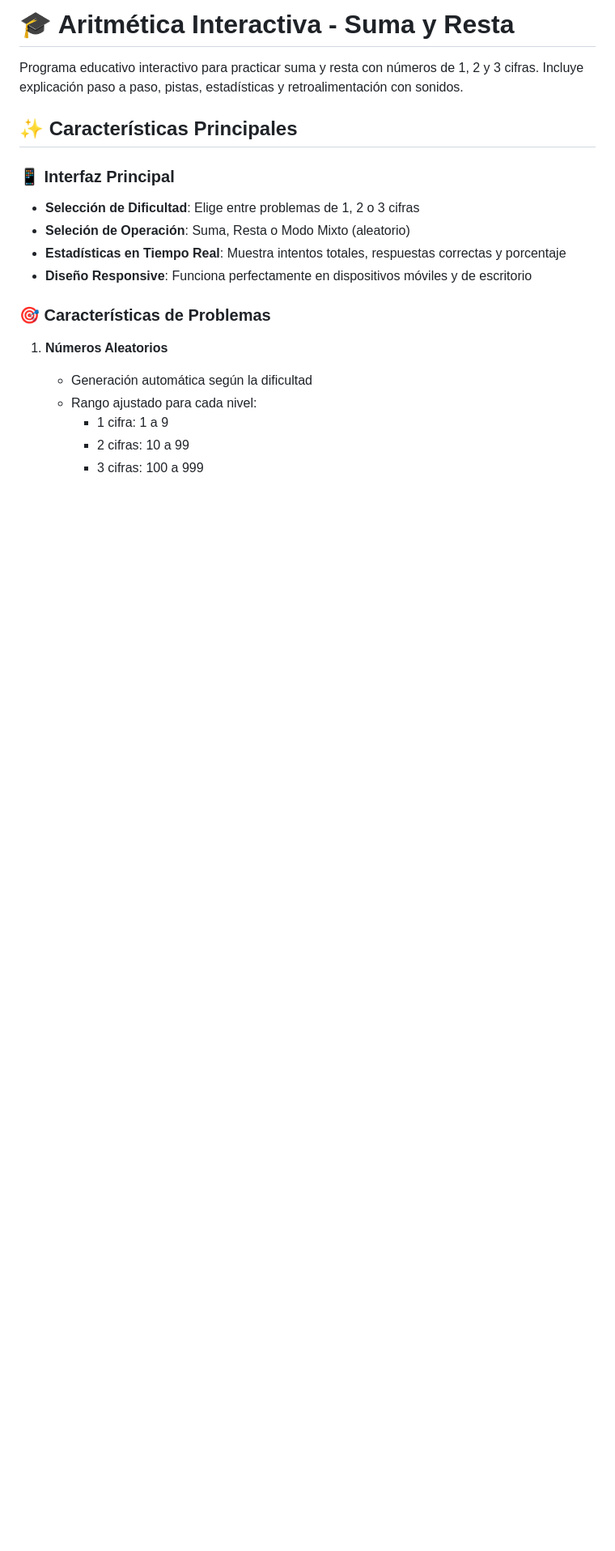
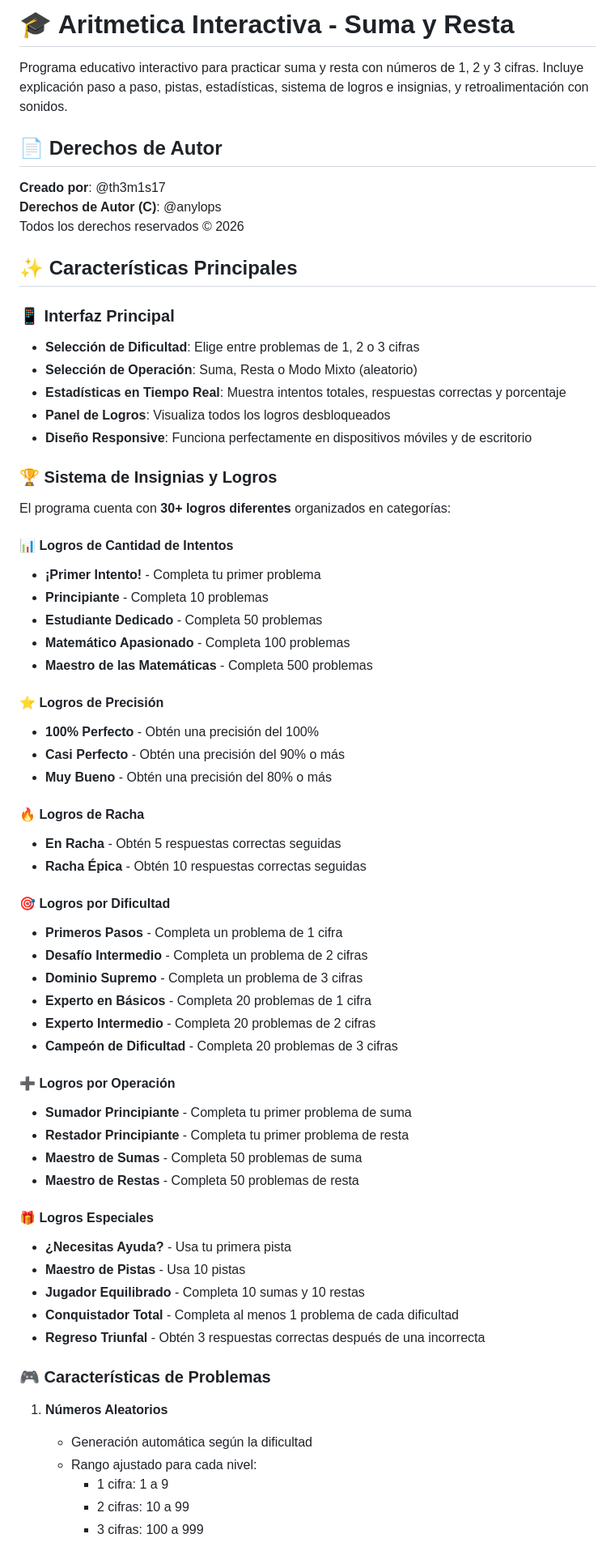
Before and after one commit to th3m1s17/ProgramasEducativosAny, a Markdown page: README.md, the part around one of its changes. Shown at 81% size. Drawn GitHub-style; blank space fills up the shorter version.

Commit message:
Actualizar README con documentación completa y derechos de autor @anylops

```diff
--- a/README.md
+++ b/README.md
@@ -1,16 +1,64 @@
-# 🎓 Aritmética Interactiva - Suma y Resta
+# 🎓 Aritmetica Interactiva - Suma y Resta
 
-Programa educativo interactivo para practicar suma y resta con números de 1, 2 y 3 cifras. Incluye explicación paso a paso, pistas, estadísticas y retroalimentación con sonidos.
+Programa educativo interactivo para practicar suma y resta con números de 1, 2 y 3 cifras. Incluye explicación paso a paso, pistas, estadísticas, sistema de logros e insignias, y retroalimentación con sonidos.
+
+## 📄 Derechos de Autor
+
+**Creado por**: @th3m1s17
+**Derechos de Autor (C)**: @anylops
+Todos los derechos reservados © 2026
 
 ## ✨ Características Principales
 
 ### 📱 Interfaz Principal
 - **Selección de Dificultad**: Elige entre problemas de 1, 2 o 3 cifras
-- **Seleción de Operación**: Suma, Resta o Modo Mixto (aleatorio)
+- **Selección de Operación**: Suma, Resta o Modo Mixto (aleatorio)
 - **Estadísticas en Tiempo Real**: Muestra intentos totales, respuestas correctas y porcentaje
+- **Panel de Logros**: Visualiza todos los logros desbloqueados
 - **Diseño Responsive**: Funciona perfectamente en dispositivos móviles y de escritorio
 
-### 🎯 Características de Problemas
+### 🏆 Sistema de Insignias y Logros
+
+El programa cuenta con **30+ logros diferentes** organizados en categorías:
+
+#### 📊 Logros de Cantidad de Intentos
+- **¡Primer Intento!** - Completa tu primer problema
+- **Principiante** - Completa 10 problemas
+- **Estudiante Dedicado** - Completa 50 problemas
+- **Matemático Apasionado** - Completa 100 problemas
+- **Maestro de las Matemáticas** - Completa 500 problemas
+
+#### ⭐ Logros de Precisión
+- **100% Perfecto** - Obtén una precisión del 100%
+- **Casi Perfecto** - Obtén una precisión del 90% o más
+- **Muy Bueno** - Obtén una precisión del 80% o más
+
+#### 🔥 Logros de Racha
+- **En Racha** - Obtén 5 respuestas correctas seguidas
+- **Racha Épica** - Obtén 10 respuestas correctas seguidas
+
+#### 🎯 Logros por Dificultad
+- **Primeros Pasos** - Completa un problema de 1 cifra
+- **Desafío Intermedio** - Completa un problema de 2 cifras
+- **Dominio Supremo** - Completa un problema de 3 cifras
+- **Experto en Básicos** - Completa 20 problemas de 1 cifra
+- **Experto Intermedio** - Completa 20 problemas de 2 cifras
+- **Campeón de Dificultad** - Completa 20 problemas de 3 cifras
+
+#### ➕ Logros por Operación
+- **Sumador Principiante** - Completa tu primer problema de suma
+- **Restador Principiante** - Completa tu primer problema de resta
+- **Maestro de Sumas** - Completa 50 problemas de suma
+- **Maestro de Restas** - Completa 50 problemas de resta
+
+#### 🎁 Logros Especiales
+- **¿Necesitas Ayuda?** - Usa tu primera pista
+- **Maestro de Pistas** - Usa 10 pistas
+- **Jugador Equilibrado** - Completa 10 sumas y 10 restas
+- **Conquistador Total** - Completa al menos 1 problema de cada dificultad
+- **Regreso Triunfal** - Obtén 3 respuestas correctas después de una incorrecta
+
+### 🎮 Características de Problemas
 
 1. **Números Aleatorios**
    - Generación automática según la dificultad
```
Also changed, not shown: other parts of README.md (+58 -8 lines).
